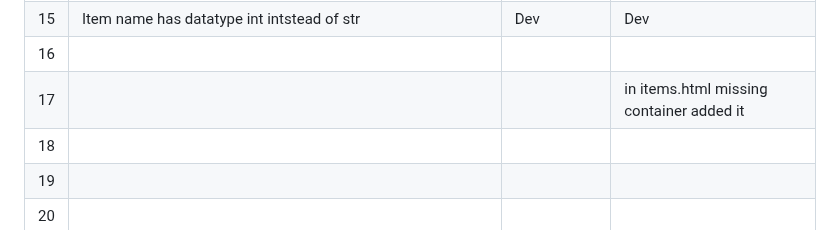
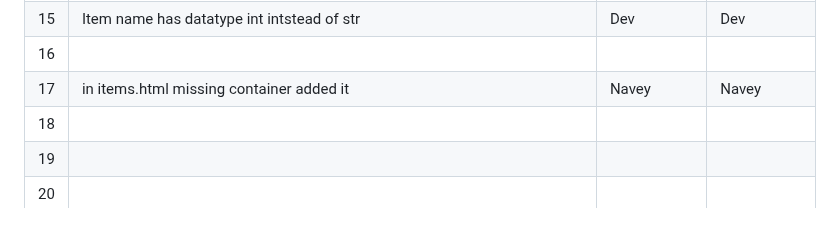
Before and after one commit to vubsss/tamil-tigers, a Markdown page: README.md, the part around the change. Rendered like a GitHub page.

Commit message:
4th err navey

```diff
--- a/README.md
+++ b/README.md
@@ -47,7 +47,7 @@
 | 14  | Item class does not inherit from BaseModel                                         | Dev   | Dev             |
 | 15  | Item name has datatype int intstead of str                                         | Dev              | Dev             |
 | 16  |                                          |               |              |
-| 17  |                                          |               |          in items.html missing container added it    |Navey                          Navey
+| 17  |                 in items.html missing container added it                          |              Navey |       Navey      |                          Navey
 | 18  |                                          |               |              |
 | 19  |                                          |               |              |
 | 20  |                                          |               |              |
```
